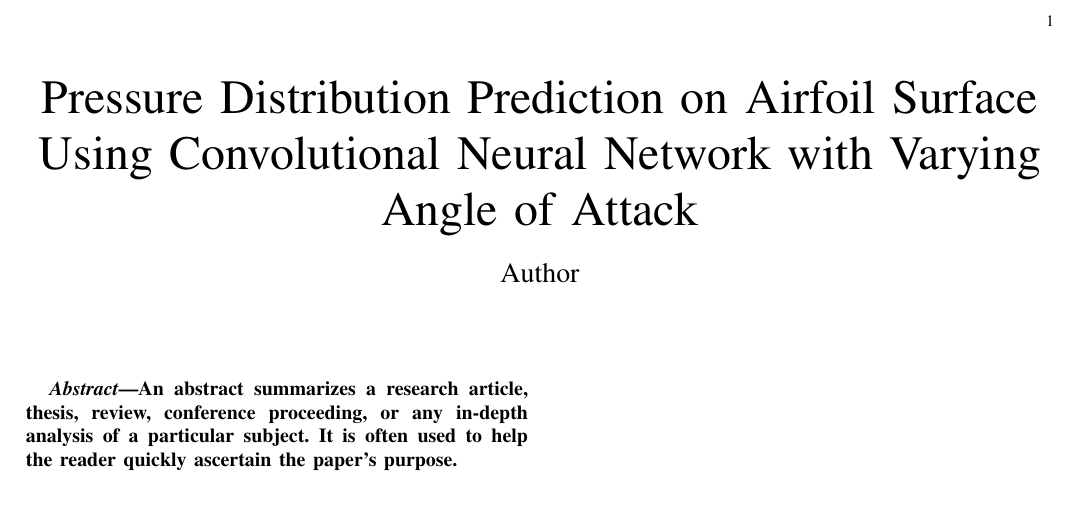
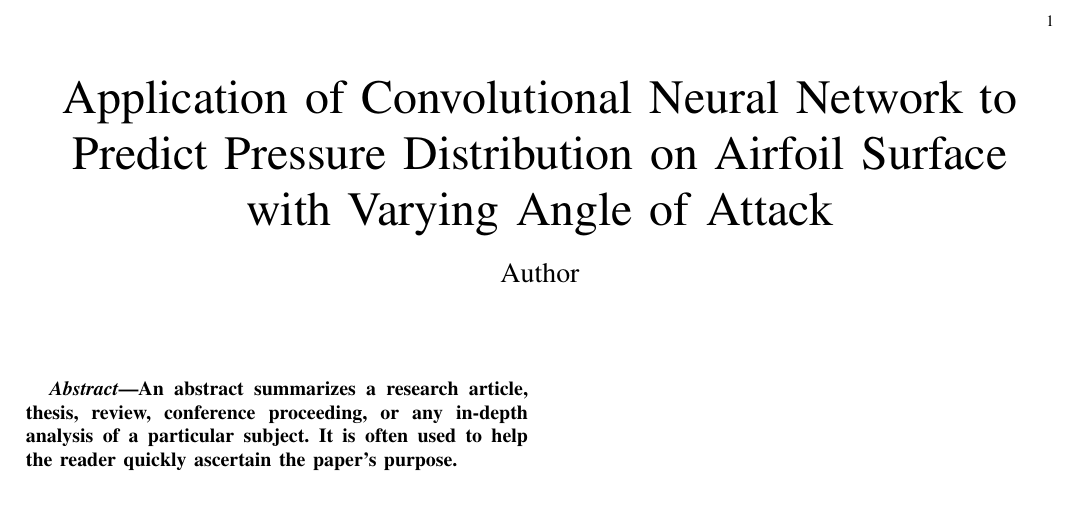
Before and after one commit to akbarpn136/aerofoil, a LaTeX paper (docs/article/main.tex, which reads docs/article/components/header.tex): part of the page, cut so that both start at the same text. Compiled offline with pdfLaTeX.

Commit message:
Ganti judul artikel

```diff
--- a/docs/article/components/header.tex
+++ b/docs/article/components/header.tex
@@ -1,2 +1,2 @@
-\title{Pressure Distribution Prediction on Airfoil Surface Using Convolutional Neural Network with Varying Angle of Attack}
+\title{Application of Convolutional Neural Network to Predict Pressure Distribution on Airfoil Surface with Varying Angle of Attack}
 \author{Author}
```
